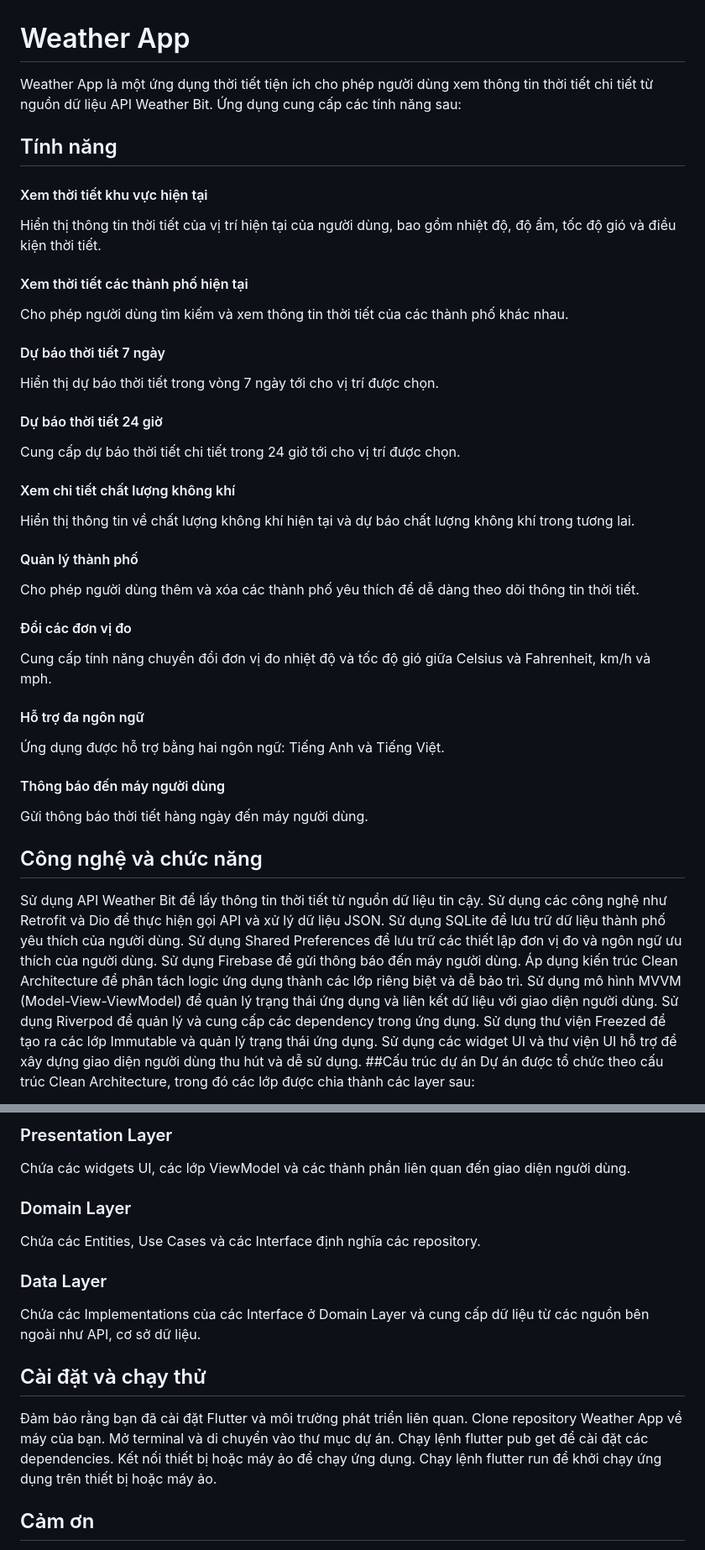
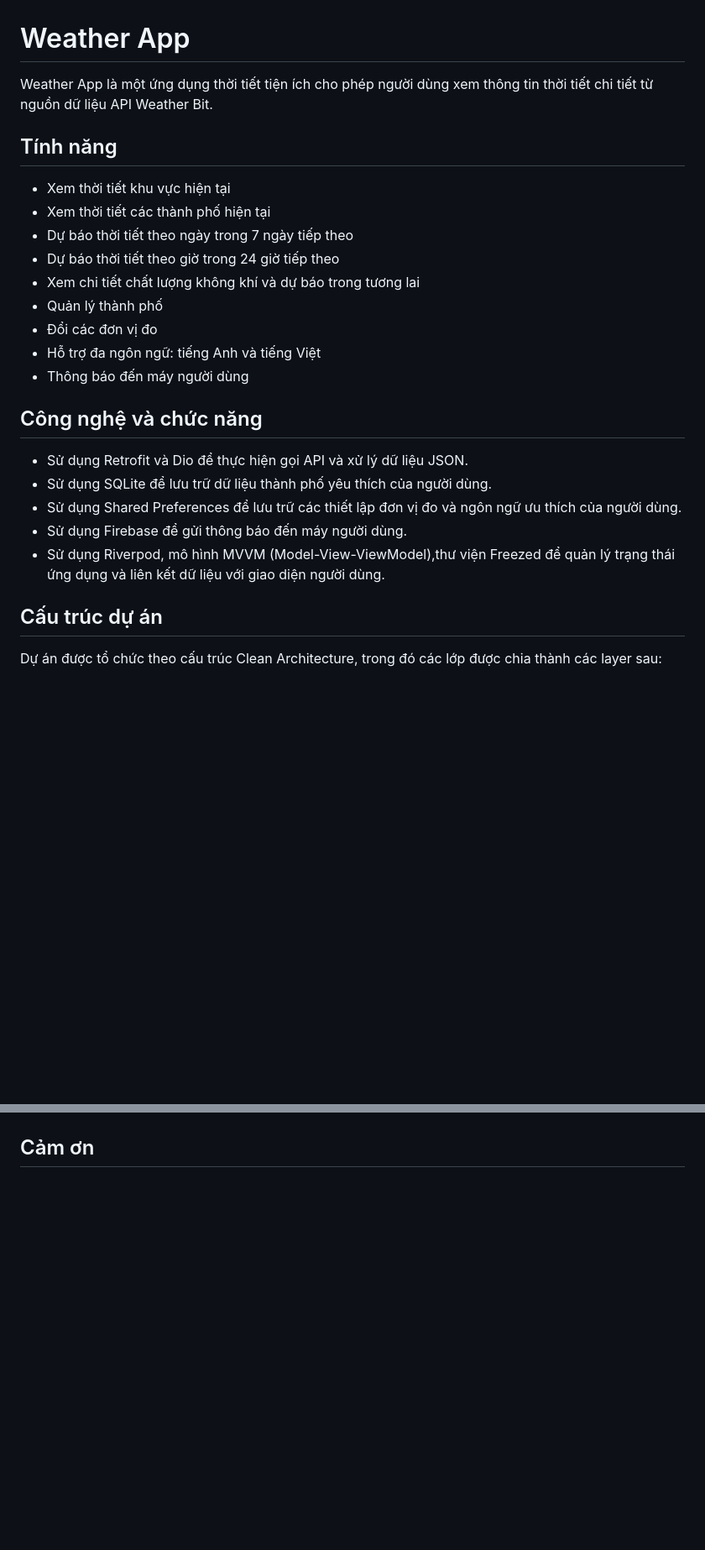
Before and after one commit to letanssang/weather_app_flutter_monstarlab, a Markdown page: README.md, 2 parts joined by grey strips. Shown at 84% size. GitHub-like rendering; blank space fills up the shorter version.

```diff
--- a/README.md
+++ b/README.md
@@ -1,35 +1,21 @@
 # Weather App
-Weather App là một ứng dụng thời tiết tiện ích cho phép người dùng xem thông tin thời tiết chi tiết từ nguồn dữ liệu API Weather Bit. Ứng dụng cung cấp các tính năng sau:
+Weather App là một ứng dụng thời tiết tiện ích cho phép người dùng xem thông tin thời tiết chi tiết từ nguồn dữ liệu API Weather Bit.
 
 ## Tính năng
-#### Xem thời tiết khu vực hiện tại
-Hiển thị thông tin thời tiết của vị trí hiện tại của người dùng, bao gồm nhiệt độ, độ ẩm, tốc độ gió và điều kiện thời tiết.
-#### Xem thời tiết các thành phố hiện tại
-Cho phép người dùng tìm kiếm và xem thông tin thời tiết của các thành phố khác nhau.
-#### Dự báo thời tiết 7 ngày
-Hiển thị dự báo thời tiết trong vòng 7 ngày tới cho vị trí được chọn.
-#### Dự báo thời tiết 24 giờ
-Cung cấp dự báo thời tiết chi tiết trong 24 giờ tới cho vị trí được chọn.
-#### Xem chi tiết chất lượng không khí
-Hiển thị thông tin về chất lượng không khí hiện tại và dự báo chất lượng không khí trong tương lai.
-#### Quản lý thành phố
-Cho phép người dùng thêm và xóa các thành phố yêu thích để dễ dàng theo dõi thông tin thời tiết.
-#### Đổi các đơn vị đo
-Cung cấp tính năng chuyển đổi đơn vị đo nhiệt độ và tốc độ gió giữa Celsius và Fahrenheit, km/h và mph.
-#### Hỗ trợ đa ngôn ngữ
-Ứng dụng được hỗ trợ bằng hai ngôn ngữ: Tiếng Anh và Tiếng Việt.
-#### Thông báo đến máy người dùng
-Gửi thông báo thời tiết hàng ngày đến máy người dùng.
+* Xem thời tiết khu vực hiện tại
+* Xem thời tiết các thành phố hiện tại
+* Dự báo thời tiết theo ngày trong 7 ngày tiếp theo
+* Dự báo thời tiết theo giờ trong 24 giờ tiếp theo
+* Xem chi tiết chất lượng không khí và dự báo trong tương lai
+* Quản lý thành phố
+* Đổi các đơn vị đo
+* Hỗ trợ đa ngôn ngữ: tiếng Anh và tiếng Việt
+* Thông báo đến máy người dùng
 ## Công nghệ và chức năng
-Sử dụng API Weather Bit để lấy thông tin thời tiết từ nguồn dữ liệu tin cậy.
-Sử dụng các công nghệ như Retrofit và Dio để thực hiện gọi API và xử lý dữ liệu JSON.
-Sử dụng SQLite để lưu trữ dữ liệu thành phố yêu thích của người dùng.
-Sử dụng Shared Preferences để lưu trữ các thiết lập đơn vị đo và ngôn ngữ ưu thích của người dùng.
-Sử dụng Firebase để gửi thông báo đến máy người dùng.
-Áp dụng kiến trúc Clean Architecture để phân tách logic ứng dụng thành các lớp riêng biệt và dễ bảo trì.
-Sử dụng mô hình MVVM (Model-View-ViewModel) để quản lý trạng thái ứng dụng và liên kết dữ liệu với giao diện người dùng.
-Sử dụng Riverpod để quản lý và cung cấp các dependency trong ứng dụng.
-Sử dụng thư viện Freezed để tạo ra các lớp Immutable và quản lý trạng thái ứng dụng.
-Sử dụng các widget UI và thư viện UI hỗ trợ để xây dựng giao diện người dùng thu hút và dễ sử dụng.
-##Cấu trúc dự án
+* Sử dụng Retrofit và Dio để thực hiện gọi API và xử lý dữ liệu JSON.
+* Sử dụng SQLite để lưu trữ dữ liệu thành phố yêu thích của người dùng.
+* Sử dụng Shared Preferences để lưu trữ các thiết lập đơn vị đo và ngôn ngữ ưu thích của người dùng.
+* Sử dụng Firebase để gửi thông báo đến máy người dùng.
+* Sử dụng Riverpod, mô hình MVVM (Model-View-ViewModel),thư viện Freezed để quản lý trạng thái ứng dụng và liên kết dữ liệu với giao diện người dùng.
+## Cấu trúc dự án
 Dự án được tổ chức theo cấu trúc Clean Architecture, trong đó các lớp được chia thành các layer sau:
@@ -36,16 +37,2 @@ Dự án được tổ chức theo cấu trúc Clean Architecture, trong đó c
 
-### Presentation Layer
-Chứa các widgets UI, các lớp ViewModel và các thành phần liên quan đến giao diện người dùng.
-### Domain Layer
-Chứa các Entities, Use Cases và các Interface định nghĩa các repository.
-### Data Layer
-Chứa các Implementations của các Interface ở Domain Layer và cung cấp dữ liệu từ các nguồn bên ngoài như API, cơ sở dữ liệu.
-
-## Cài đặt và chạy thử
-Đảm bảo rằng bạn đã cài đặt Flutter và môi trường phát triển liên quan.
-Clone repository Weather App về máy của bạn.
-Mở terminal và di chuyển vào thư mục dự án.
-Chạy lệnh flutter pub get để cài đặt các dependencies.
-Kết nối thiết bị hoặc máy ảo để chạy ứng dụng.
-Chạy lệnh flutter run để khởi chạy ứng dụng trên thiết bị hoặc máy ảo.
 ## Cảm ơn
```
Also changed, not shown: other parts of README.md (+21 -4 lines).
